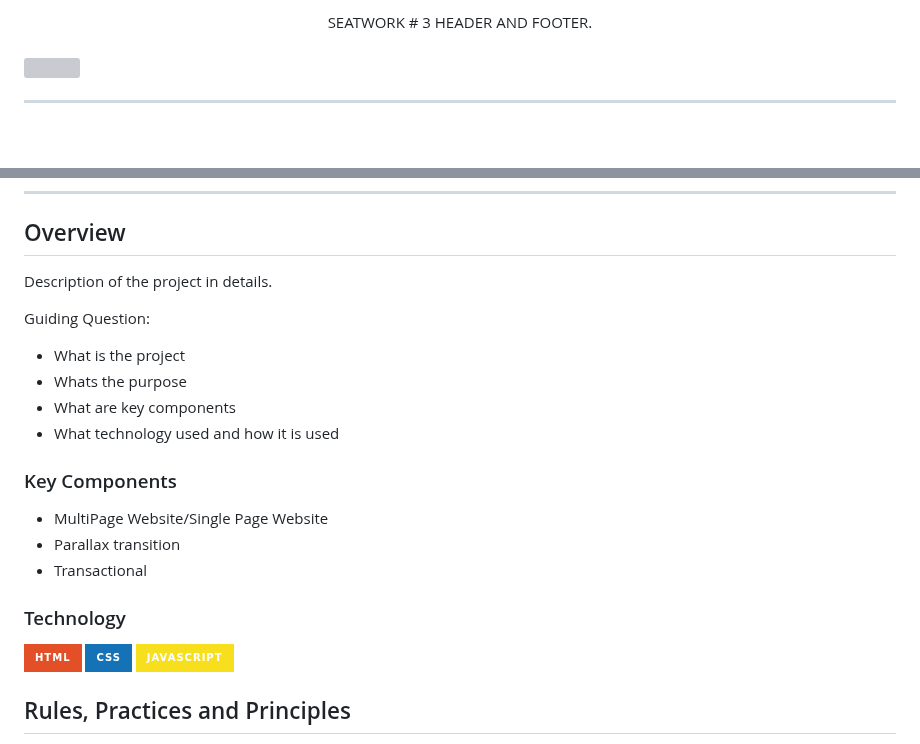
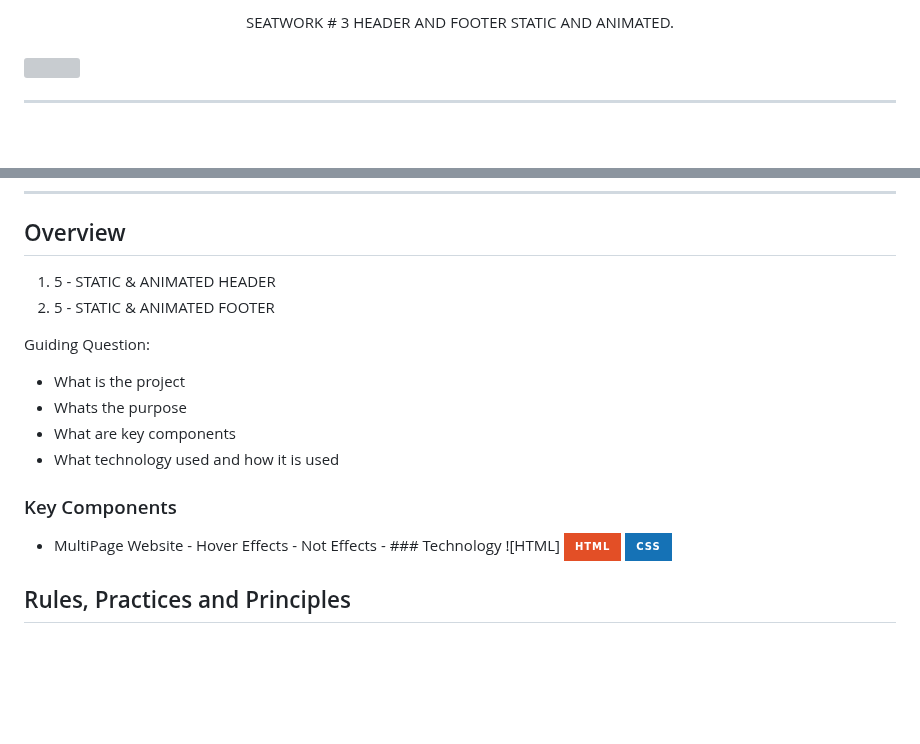
Before and after one commit to BluesEscoto/WD-SEATWORK-3-, a Markdown page: readme.md, 2 parts joined by grey strips. GitHub-like rendering; badges without logos; blank space fills up the shorter version; grey boxes are pictures that could not be loaded.

```diff
--- a/readme.md
+++ b/readme.md
@@ -19,5 +16,5 @@
 <div align="center">
-  SEATWORK # 3 HEADER AND FOOTER.
+  SEATWORK # 3 HEADER AND FOOTER STATIC AND ANIMATED.
 </div>
 
 <br />
@@ -59,9 +53,8 @@
 
 ## Overview
 
-<!-- TODO: To be changed -->
-<!-- The following are just sample -->
-Description of the project in details.
+1. 5 - STATIC & ANIMATED HEADER
+2. 5 - STATIC & ANIMATED FOOTER
 
 Guiding Question:
 - What is the project
@@ -70,17 +63,9 @@ Guiding Question:
 - What technology used and how it is used
 
 ### Key Components
-<!-- TODO: List of Key Components -->
-<!-- The following are just sample -->
-- MultiPage Website/Single Page Website
-- Parallax transition
-- Transactional
-
-### Technology
-<!-- TODO: List of Technology Used -->
+- MultiPage Website - Hover Effects - Not Effects - ### Technology ![HTML]
 ![HTML](https://img.shields.io/badge/HTML-E34F26?style=for-the-badge&logo=html5&logoColor=white)
 ![CSS](https://img.shields.io/badge/CSS-1572B6?style=for-the-badge&logo=css3&logoColor=white)
-![JavaScript](https://img.shields.io/badge/JavaScript-F7DF1E?style=for-the-badge&logo=javascript&logoColor=white)
 
 ## Rules, Practices and Principles
 1. Always use `WD-` in the front of the Title of the Project for the Subject followed by your custom naming.
```
Also changed, not shown: other parts of readme.md (+2 -9 lines).
